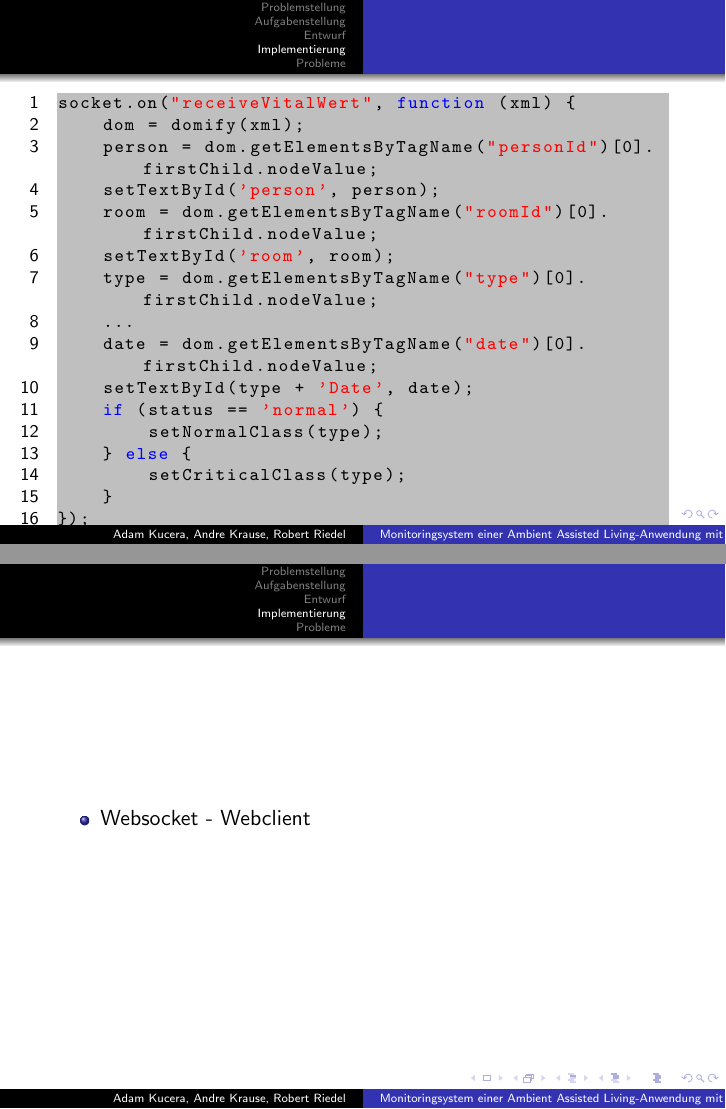
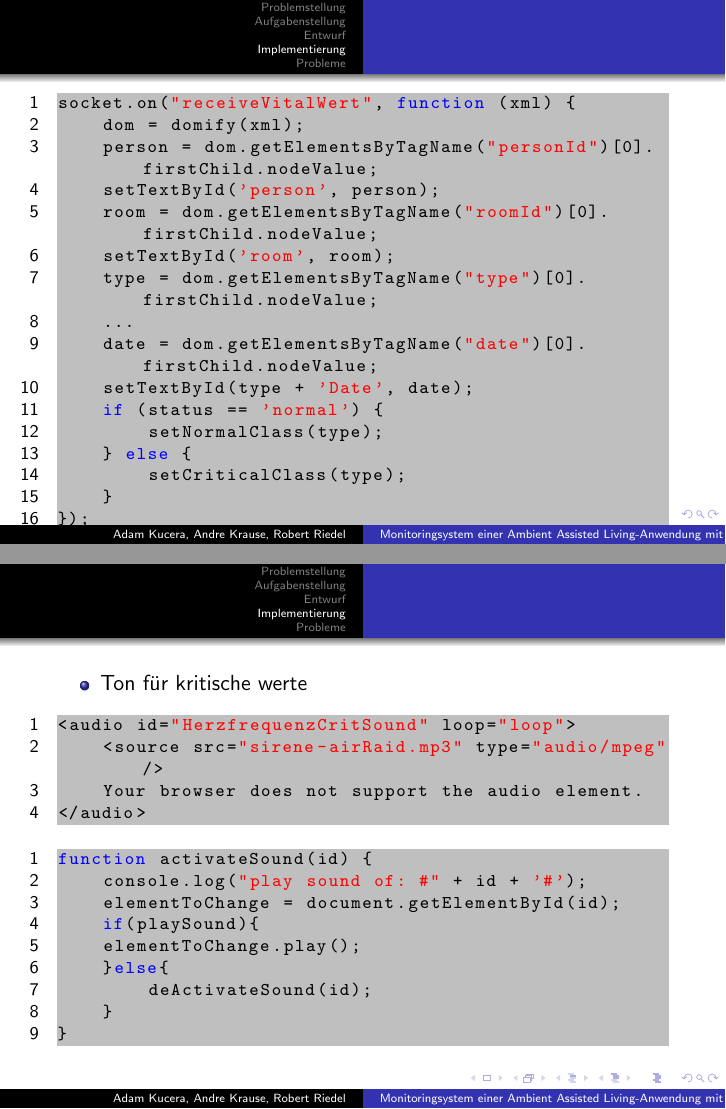
Before and after one commit to on-delete/xml-projekt-beleg, LaTeX slides (praese/hauptdatei.tex): pages 13 and 14 of 21, joined at a grey line. Compiled offline with pdfLaTeX.

Commit message:
code for sound

```diff
--- a/praese/hauptdatei.tex
+++ b/praese/hauptdatei.tex
@@ -202,10 +202,24 @@ socket.on("receiveVitalWert", function (xml) {
 
 \begin{frame}[fragile]
 \begin{itemize}
-	\item Websocket - Webclient
+	\item  Ton für kritische werte
 \end{itemize}
 \begin{lstlisting}
-
+<audio id="HerzfrequenzCritSound" loop="loop">
+    <source src="sirene-airRaid.mp3" type="audio/mpeg"/>
+    Your browser does not support the audio element.
+</audio>
+\end{lstlisting}
+\begin{lstlisting}
+function activateSound(id) {
+    console.log("play sound of: #" + id + '#');
+    elementToChange = document.getElementById(id);
+    if(playSound){
+    elementToChange.play();
+    }else{
+        deActivateSound(id);
+    }
+}
 \end{lstlisting}
 \end{frame}
 
```
